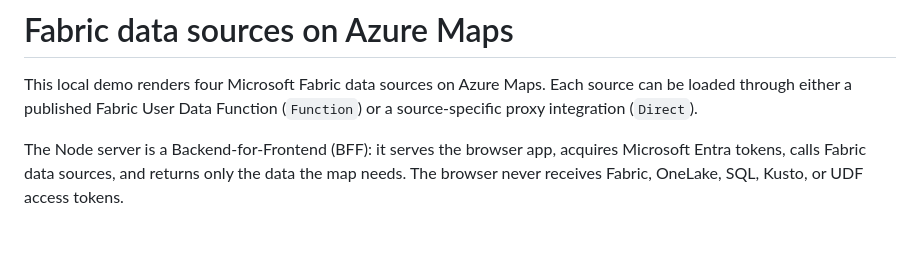
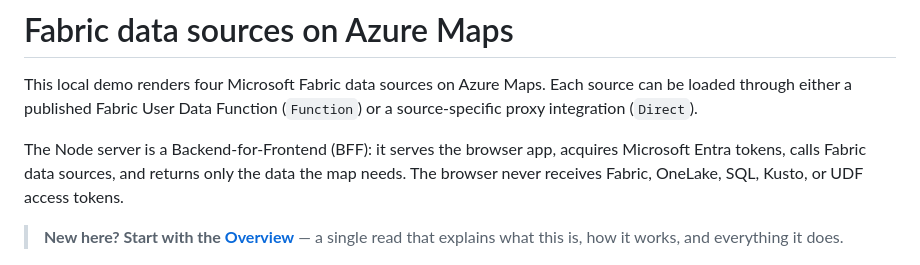
Before and after one commit to tejitpabari99/fabric-udf-maps-demo, a Markdown page: README.md, the part around the change. Drawn GitHub-style; blank space fills up the shorter version.

Commit message:
docs: add single-read Overview (what it is, architecture, sources, concepts); link from README
Co-authored-by: Copilot <223556219+Copilot@users.noreply.github.com>

```diff
--- a/README.md
+++ b/README.md
@@ -8,6 +8,9 @@ The Node server is a Backend-for-Frontend (BFF): it serves the browser app,
 acquires Microsoft Entra tokens, calls Fabric data sources, and returns only the
 data the map needs. The browser never receives Fabric, OneLake, SQL, Kusto, or
 UDF access tokens.
+
+> **New here? Start with the [Overview](docs/overview.md)** — a single read that
+> explains what this is, how it works, and everything it does.
 
 ![Car parks rendered on Azure Maps](docs/images/carpark.png)
 
```
Also changed, not shown: docs/overview.md (added, +149 -0 lines).
